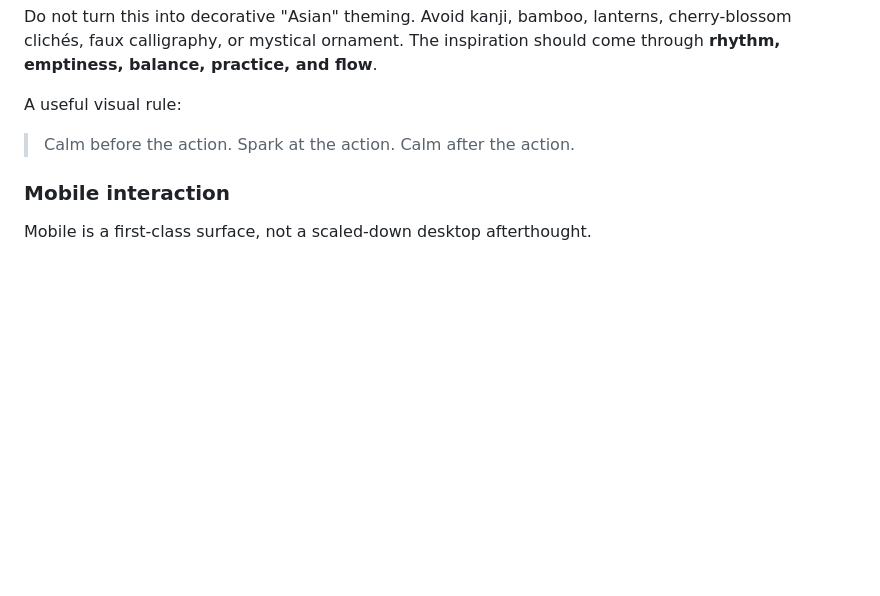
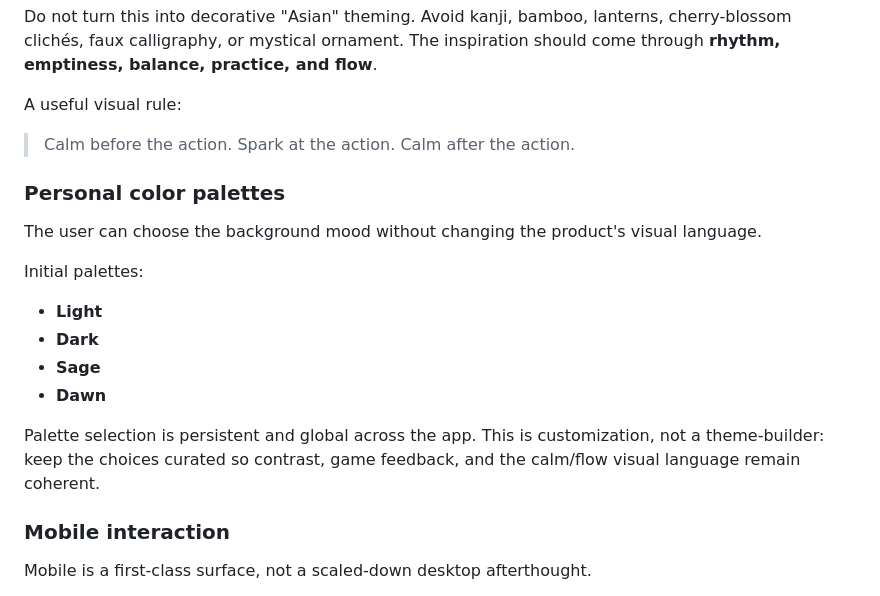
Before and after one commit to ylnyorulmaz/mandala-chart, a Markdown page: Product.md, the part around the change. GitHub-like rendering; blank space fills up the shorter version.

Commit message:
docs: define curated palette customization

```diff
--- a/Product.md
+++ b/Product.md
@@ -446,6 +446,19 @@ A useful visual rule:
 
 > Calm before the action. Spark at the action. Calm after the action.
 
+### Personal color palettes
+
+The user can choose the background mood without changing the product's visual language.
+
+Initial palettes:
+
+- **Light**
+- **Dark**
+- **Sage**
+- **Dawn**
+
+Palette selection is persistent and global across the app. This is customization, not a theme-builder: keep the choices curated so contrast, game feedback, and the calm/flow visual language remain coherent.
+
 ### Mobile interaction
 
 Mobile is a first-class surface, not a scaled-down desktop afterthought.
```
